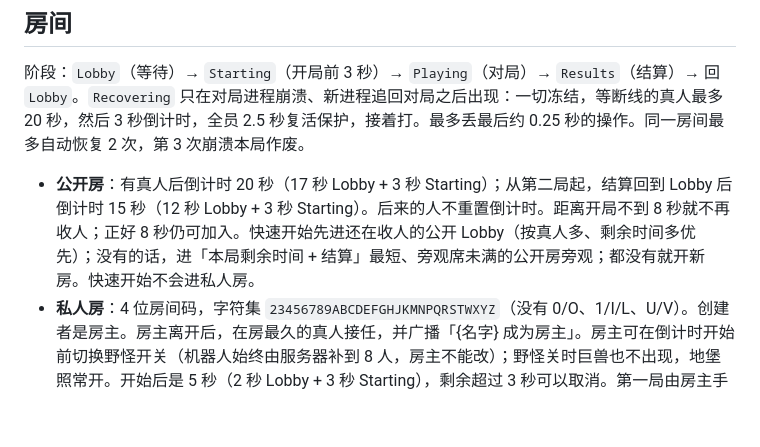
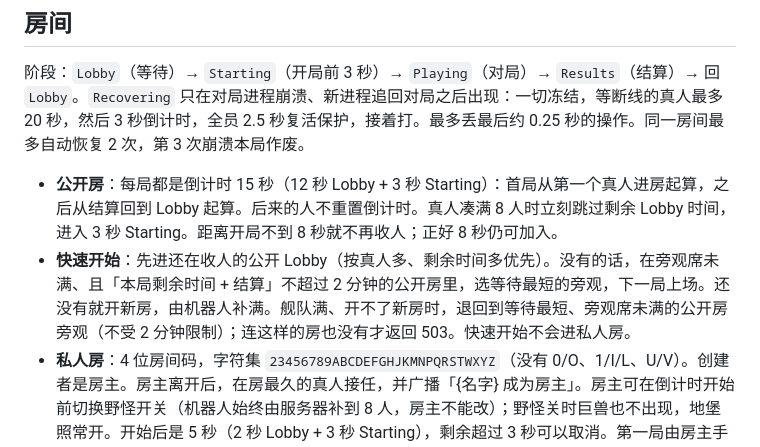
Before and after one commit to lixiao189/EvoClash, a Markdown page: doc/gameplay.md, the part around the change. GitHub-like rendering; blank space fills up the shorter version.

Commit message:
Doc: cap quick-start spectating at a 2-minute wait
Quick start now spectates only when the next lobby is at most 2 minutes away,
and otherwise opens a new bot-filled room, so new players no longer watch a
whole 8-minute round. Public rooms count down 15 s every round and start
right away once 8 humans are in.

Co-Authored-By: Claude Opus 5.5 <noreply@anthropic.com>

```diff
--- a/doc/gameplay.md
+++ b/doc/gameplay.md
@@ -50,7 +50,8 @@
 
 阶段：`Lobby`（等待）→ `Starting`（开局前 3 秒）→ `Playing`（对局）→ `Results`（结算）→ 回 `Lobby`。`Recovering` 只在对局进程崩溃、新进程追回对局之后出现：一切冻结，等断线的真人最多 20 秒，然后 3 秒倒计时，全员 2.5 秒复活保护，接着打。最多丢最后约 0.25 秒的操作。同一房间最多自动恢复 2 次，第 3 次崩溃本局作废。
 
-- **公开房**：有真人后倒计时 20 秒（17 秒 Lobby + 3 秒 Starting）；从第二局起，结算回到 Lobby 后倒计时 15 秒（12 秒 Lobby + 3 秒 Starting）。后来的人不重置倒计时。距离开局不到 8 秒就不再收人；正好 8 秒仍可加入。快速开始先进还在收人的公开 Lobby（按真人多、剩余时间多优先）；没有的话，进「本局剩余时间 + 结算」最短、旁观席未满的公开房旁观；都没有就开新房。快速开始不会进私人房。
+- **公开房**：每局都是倒计时 15 秒（12 秒 Lobby + 3 秒 Starting）：首局从第一个真人进房起算，之后从结算回到 Lobby 起算。后来的人不重置倒计时。真人凑满 8 人时立刻跳过剩余 Lobby 时间，进入 3 秒 Starting。距离开局不到 8 秒就不再收人；正好 8 秒仍可加入。
+- **快速开始**：先进还在收人的公开 Lobby（按真人多、剩余时间多优先）。没有的话，在旁观席未满、且「本局剩余时间 + 结算」不超过 2 分钟的公开房里，选等待最短的旁观，下一局上场。还没有就开新房，由机器人补满。舰队满、开不了新房时，退回到等待最短、旁观席未满的公开房旁观（不受 2 分钟限制）；连这样的房也没有才返回 503。快速开始不会进私人房。
 - **私人房**：4 位房间码，字符集 `23456789ABCDEFGHJKMNPQRSTWXYZ`（没有 0/O、1/I/L、U/V）。创建者是房主。房主离开后，在房最久的真人接任，并广播「{名字} 成为房主」。房主可在倒计时开始前切换野怪开关（机器人始终由服务器补到 8 人，房主不能改）；野怪关时巨兽也不出现，地堡照常开。开始后是 5 秒（2 秒 Lobby + 3 秒 Starting），剩余超过 3 秒可以取消。第一局由房主手动开始；从第二局起，结算回到 Lobby 后自动倒计时 15 秒（12 秒 Lobby + 3 秒 Starting）。房主在 Results 或倒计时开始前的 Lobby 里可以「暂停续局」，房间就停在 Lobby，等房主「恢复续局」后再手动开始；倒计时已经开始时只能取消。同一 IP 每分钟最多 10 次查码或创建。释放的码保留 10 分钟，期间返回 410。
 - **练习**：Lobby 里可以互相伤害，但不计分、不加经验、不给废料、不留死亡包、不计连杀和悬赏。死亡 2 秒后复活，带 2.5 秒护盾。T3、保险柜、野怪、巨兽、辐射、商店、加点和出发只在 Playing 里有。
 - **空房**：公开 Lobby 无人 30 秒后退出；私人 Lobby 无人 120 秒后退出。Playing 或 Results 里没有真人（战斗者和旁观者都没有），10 秒后退出。私人房 28 分钟没有任何开始会警告，30 分钟退出。排空中的空 Lobby 立刻退出。
```
